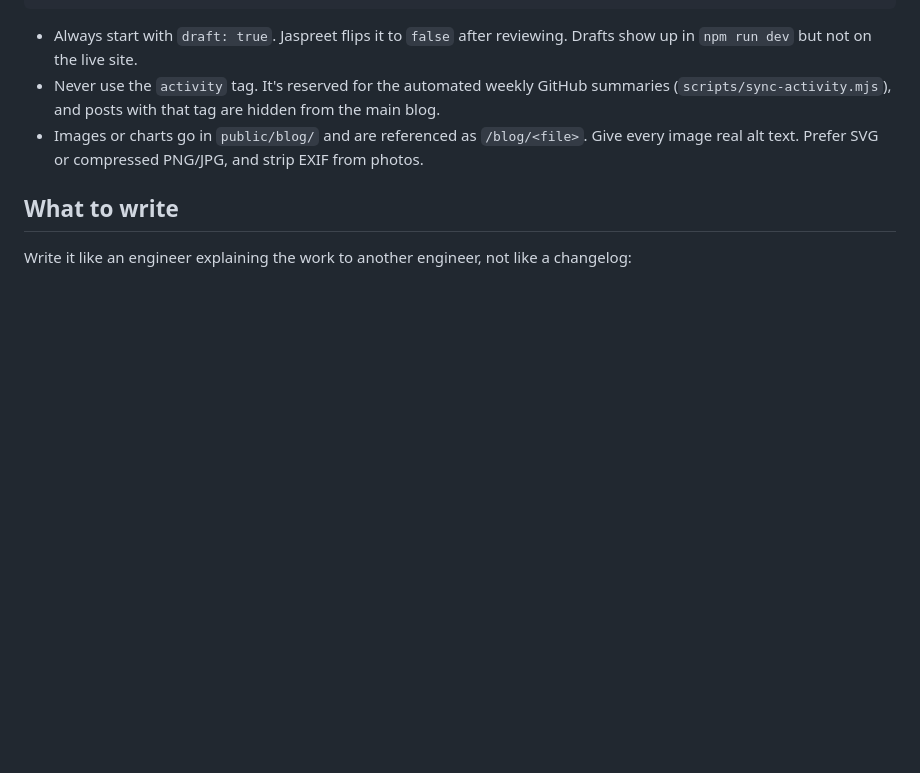
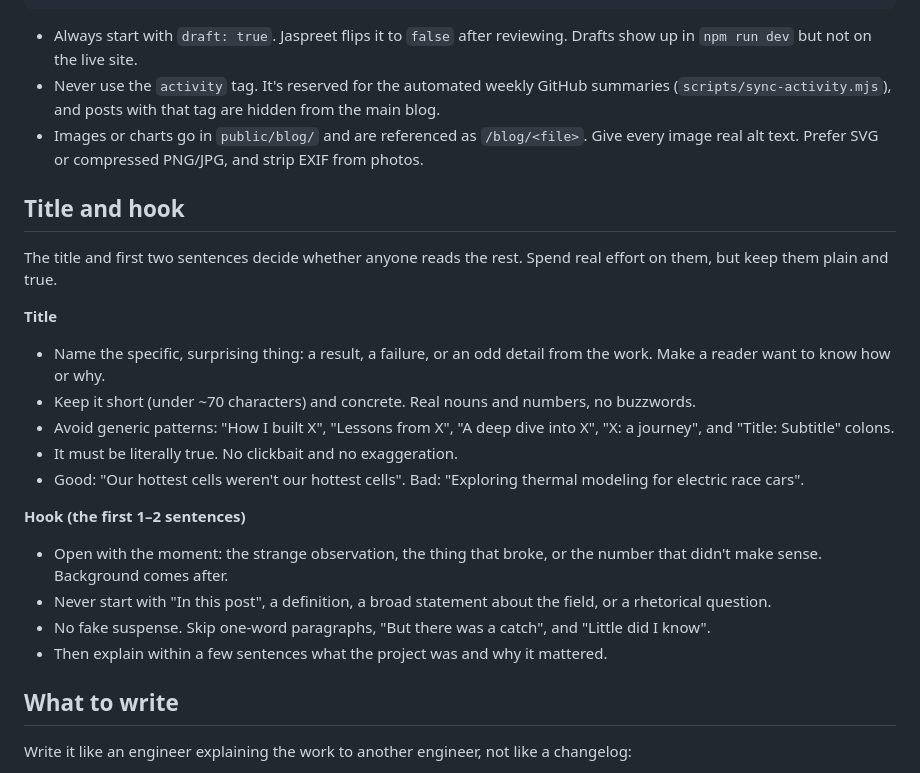
Before and after one commit to JaspreetSinghA/personalwebsite, a Markdown page: AGENTS.md, the part around the change. Rendered like a GitHub page; blank space fills up the shorter version.

Commit message:
Add title/hook rules to AGENTS.md; new title and hook for PL post
Co-Authored-By: Jaspreet Ahluwalia <jahluwalia952@insite.4cd.edu>

```diff
--- a/AGENTS.md
+++ b/AGENTS.md
@@ -21,6 +21,23 @@ draft: true
 - Always start with `draft: true`. Jaspreet flips it to `false` after reviewing. Drafts show up in `npm run dev` but not on the live site.
 - Never use the `activity` tag. It's reserved for the automated weekly GitHub summaries (`scripts/sync-activity.mjs`), and posts with that tag are hidden from the main blog.
 - Images or charts go in `public/blog/` and are referenced as `/blog/<file>`. Give every image real alt text. Prefer SVG or compressed PNG/JPG, and strip EXIF from photos.
+
+## Title and hook
+
+The title and first two sentences decide whether anyone reads the rest. Spend real effort on them, but keep them plain and true.
+
+**Title**
+- Name the specific, surprising thing: a result, a failure, or an odd detail from the work. Make a reader want to know how or why.
+- Keep it short (under ~70 characters) and concrete. Real nouns and numbers, no buzzwords.
+- Avoid generic patterns: "How I built X", "Lessons from X", "A deep dive into X", "X: a journey", and "Title: Subtitle" colons.
+- It must be literally true. No clickbait and no exaggeration.
+- Good: "Our hottest cells weren't our hottest cells". Bad: "Exploring thermal modeling for electric race cars".
+
+**Hook (the first 1–2 sentences)**
+- Open with the moment: the strange observation, the thing that broke, or the number that didn't make sense. Background comes after.
+- Never start with "In this post", a definition, a broad statement about the field, or a rhetorical question.
+- No fake suspense. Skip one-word paragraphs, "But there was a catch", and "Little did I know".
+- Then explain within a few sentences what the project was and why it mattered.
 
 ## What to write
 
```
Also changed, not shown: 1 other file.
